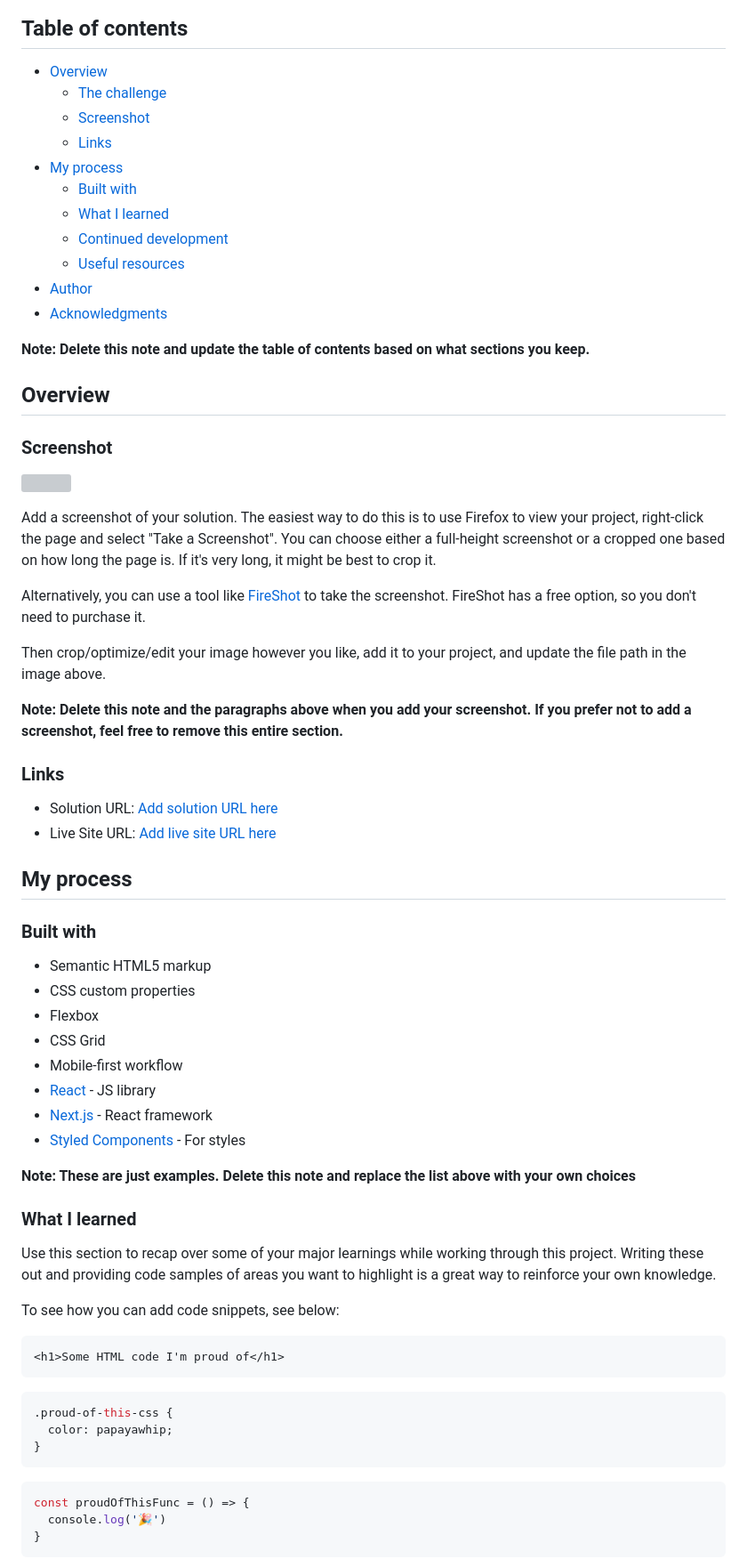
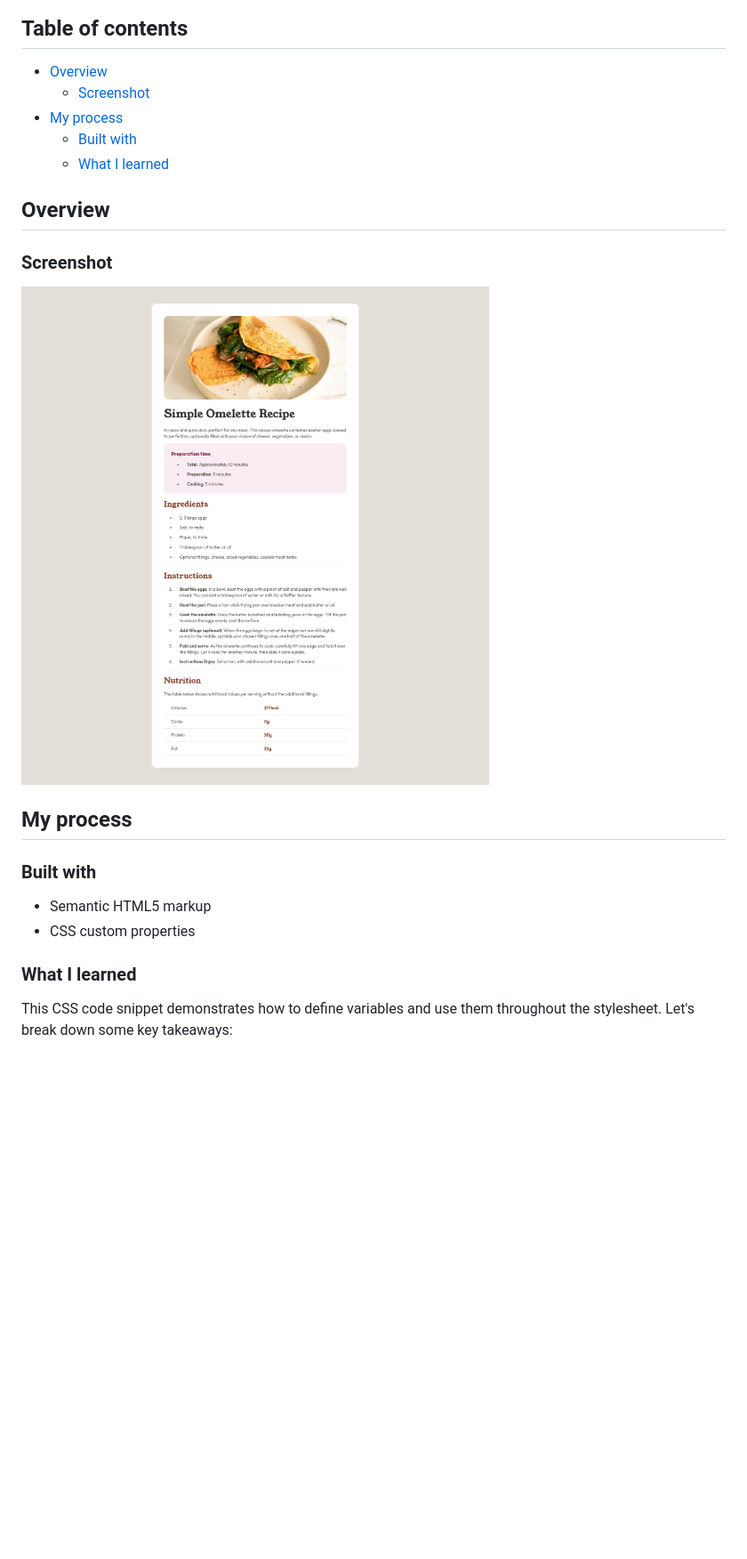
Before and after one commit to leuel-a/frontend-mentor-challenges, a Markdown page: 03-recpie_page/README.md, the part around the change printed below. Shown: that part at 89% size. GitHub-like rendering; pictures changed too: 03-recpie_page/image.png (added); blank space fills up the shorter version; grey boxes are pictures that could not be loaded.

````diff
--- a/03-recpie_page/README.md
+++ b/03-recpie_page/README.md
@@ -5,37 +5,17 @@ This is a solution to the [Recipe page challenge on Frontend Mentor](https://www
 ## Table of contents
 
 - [Overview](#overview)
-  - [The challenge](#the-challenge)
   - [Screenshot](#screenshot)
-  - [Links](#links)
 - [My process](#my-process)
   - [Built with](#built-with)
   - [What I learned](#what-i-learned)
-  - [Continued development](#continued-development)
-  - [Useful resources](#useful-resources)
-- [Author](#author)
-- [Acknowledgments](#acknowledgments)
 
-**Note: Delete this note and update the table of contents based on what sections you keep.**
 
 ## Overview
 
 ### Screenshot
 
-![](./screenshot.jpg)
-
-Add a screenshot of your solution. The easiest way to do this is to use Firefox to view your project, right-click the page and select "Take a Screenshot". You can choose either a full-height screenshot or a cropped one based on how long the page is. If it's very long, it might be best to crop it.
-
-Alternatively, you can use a tool like [FireShot](https://getfireshot.com/) to take the screenshot. FireShot has a free option, so you don't need to purchase it.
-
-Then crop/optimize/edit your image however you like, add it to your project, and update the file path in the image above.
-
-**Note: Delete this note and the paragraphs above when you add your screenshot. If you prefer not to add a screenshot, feel free to remove this entire section.**
-
-### Links
-
-- Solution URL: [Add solution URL here](https://your-solution-url.com)
-- Live Site URL: [Add live site URL here](https://your-live-site-url.com)
+![ScreenShot](image.png)
 
 ## My process
 
@@ -43,32 +23,8 @@ Then crop/optimize/edit your image however you like, add it to your project, and
 
 - Semantic HTML5 markup
 - CSS custom properties
-- Flexbox
-- CSS Grid
-- Mobile-first workflow
-- [React](https://reactjs.org/) - JS library
-- [Next.js](https://nextjs.org/) - React framework
-- [Styled Components](https://styled-components.com/) - For styles
-
-**Note: These are just examples. Delete this note and replace the list above with your own choices**
 
 ### What I learned
 
-Use this section to recap over some of your major learnings while working through this project. Writing these out and providing code samples of areas you want to highlight is a great way to reinforce your own knowledge.
+This CSS code snippet demonstrates how to define variables and use them throughout the stylesheet. Let's break down some key takeaways:
 
-To see how you can add code snippets, see below:
-
-```html
-<h1>Some HTML code I'm proud of</h1>
-```
-```css
-.proud-of-this-css {
-  color: papayawhip;
-}
-```
-```js
-const proudOfThisFunc = () => {
-  console.log('🎉')
-}
-```
-
````
Also changed, not shown: other parts of 03-recpie_page/README.md (+4 -30 lines).
